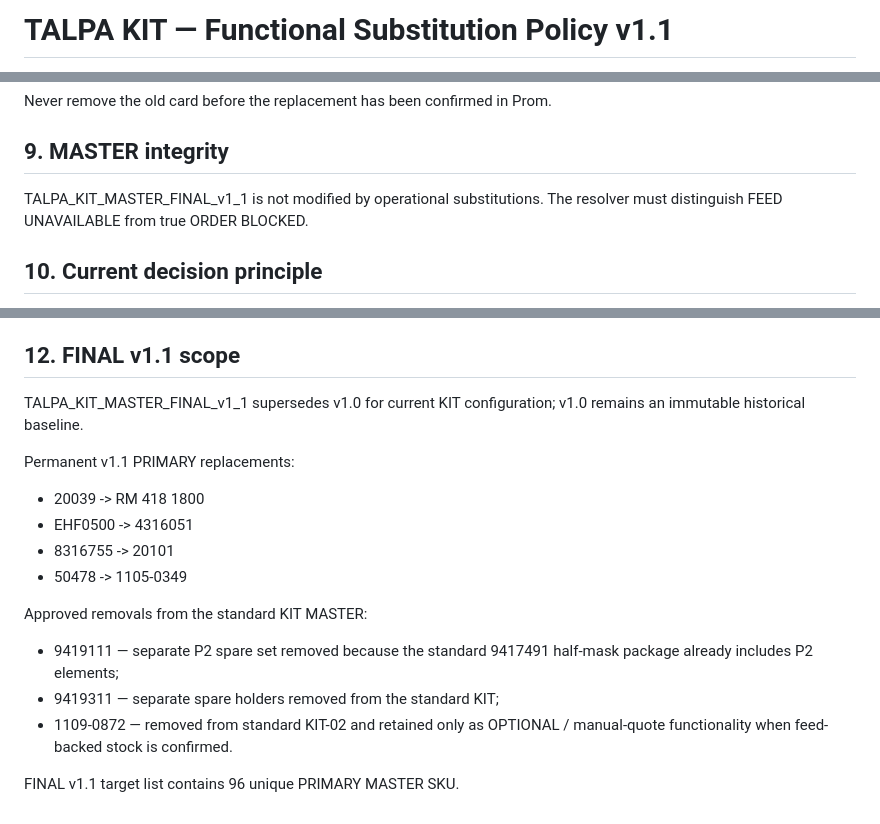
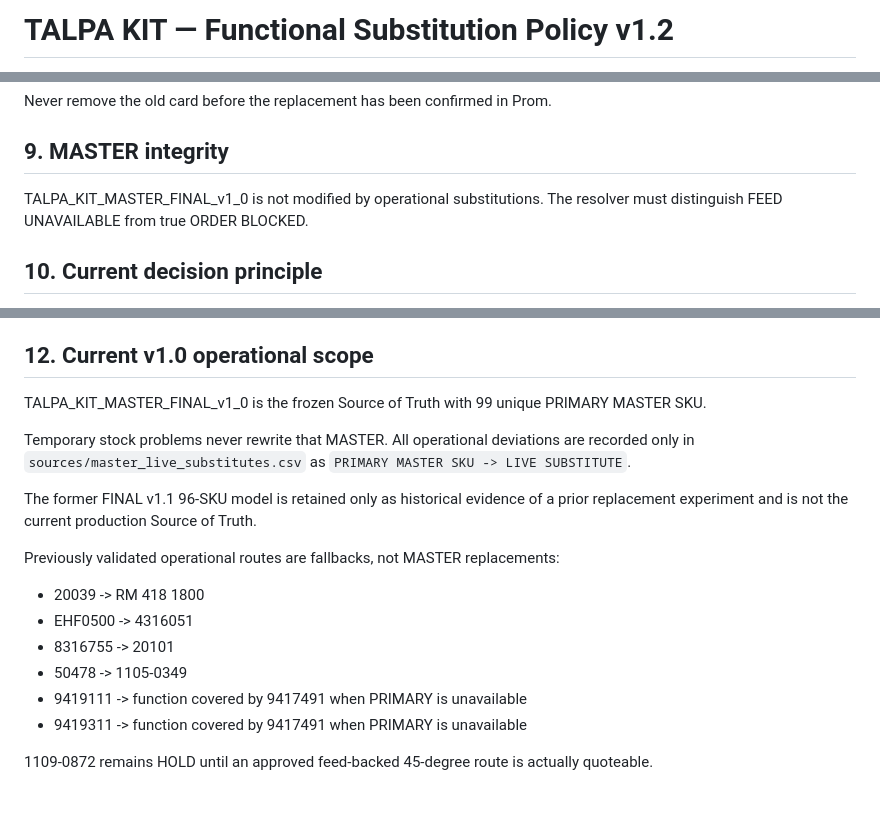
Before and after one commit to yuriimitiaiev-coder/talpa-golden1000-feed-prod, a Markdown page: KIT_FUNCTIONAL_SUBSTITUTION_POLICY.md, 3 parts joined by grey strips. GitHub-like rendering.

Commit message:
Control: make MASTER v1.0 the production Source of Truth

```diff
--- a/KIT_FUNCTIONAL_SUBSTITUTION_POLICY.md
+++ b/KIT_FUNCTIONAL_SUBSTITUTION_POLICY.md
@@ -1,3 +1,3 @@
-# TALPA KIT — Functional Substitution Policy v1.1
+# TALPA KIT — Functional Substitution Policy v1.2
 
 Status: APPROVED
@@ -83,7 +83,7 @@ Never remove the old card before the replacement has been confirmed in Prom.
 
 ## 9. MASTER integrity
 
-TALPA_KIT_MASTER_FINAL_v1_1 is not modified by operational substitutions.
+TALPA_KIT_MASTER_FINAL_v1_0 is not modified by operational substitutions.
 The resolver must distinguish FEED UNAVAILABLE from true ORDER BLOCKED.
 
 ## 10. Current decision principle
@@ -103,19 +103,20 @@ A SKU that is unavailable and has no safe live replacement must not permanently
 - If a RESERVED MASTER returns to stock or receives an approved A/B/C/D replacement, it may be promoted back to ACTIVE through the controlled rotation process.
 - Moving a MASTER SKU to RESERVE changes only publication state; it does not remove the SKU from the frozen MASTER or cancel its ORDER READY substitution route.
 
-## 12. FINAL v1.1 scope
+## 12. Current v1.0 operational scope
 
-TALPA_KIT_MASTER_FINAL_v1_1 supersedes v1.0 for current KIT configuration; v1.0 remains an immutable historical baseline.
+TALPA_KIT_MASTER_FINAL_v1_0 is the frozen Source of Truth with 99 unique PRIMARY MASTER SKU.
 
-Permanent v1.1 PRIMARY replacements:
+Temporary stock problems never rewrite that MASTER. All operational deviations are recorded only in `sources/master_live_substitutes.csv` as `PRIMARY MASTER SKU -> LIVE SUBSTITUTE`.
+
+The former FINAL v1.1 96-SKU model is retained only as historical evidence of a prior replacement experiment and is not the current production Source of Truth.
+
+Previously validated operational routes are fallbacks, not MASTER replacements:
 - 20039 -> RM 418 1800
 - EHF0500 -> 4316051
 - 8316755 -> 20101
 - 50478 -> 1105-0349
+- 9419111 -> function covered by 9417491 when PRIMARY is unavailable
+- 9419311 -> function covered by 9417491 when PRIMARY is unavailable
 
-Approved removals from the standard KIT MASTER:
-- 9419111 — separate P2 spare set removed because the standard 9417491 half-mask package already includes P2 elements;
-- 9419311 — separate spare holders removed from the standard KIT;
-- 1109-0872 — removed from standard KIT-02 and retained only as OPTIONAL / manual-quote functionality when feed-backed stock is confirmed.
-
-FINAL v1.1 target list contains 96 unique PRIMARY MASTER SKU.
+1109-0872 remains HOLD until an approved feed-backed 45-degree route is actually quoteable.
```
Also changed, not shown: other parts of KIT_FUNCTIONAL_SUBSTITUTION_POLICY.md (+2 -2 lines).
